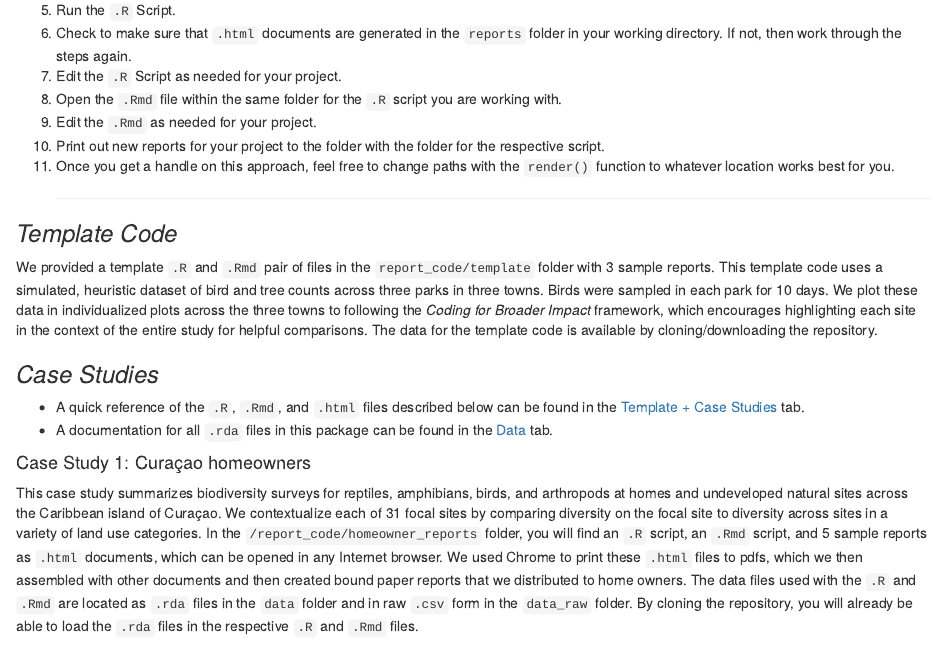
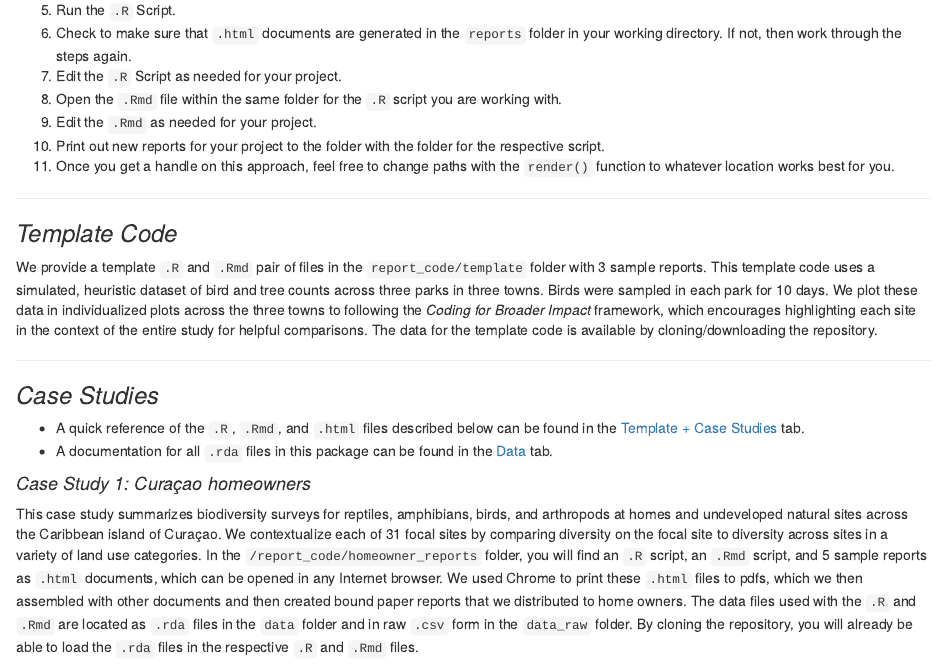
Before and after one commit to dbturner/c4bi, an R Markdown document (vignettes/c4bi.Rmd): the page in a window 1100 px wide, from 860 px down. Rendered offline with R 4.5, knitr and Pandoc, with nearby package versions.

Commit message:
Update home page and Get Started page

```diff
--- a/vignettes/c4bi.Rmd
+++ b/vignettes/c4bi.Rmd
@@ -42,17 +43,18 @@ install.packages("here")
 9. Edit the `.Rmd` as needed for your project.
 10. Print out new reports for your project to the folder with the folder for the respective script.
 11. Once you get a handle on this approach, feel free to change paths with the `render()` function to whatever location works best for you.
+
 <hr>
 
 ### _Template Code_
 
-We provided a template `.R` and `.Rmd` pair of files in the `report_code/template` folder with 3 sample reports. This template code uses a simulated, heuristic dataset of bird and tree counts across three parks in three towns. Birds were sampled in each park for 10 days. We plot these data in individualized plots across the three towns to following the _Coding for Broader Impact_ framework, which encourages highlighting each site in the context of the entire study for helpful comparisons. The data for the template code is available by cloning/downloading the repository.
-
+We provide a template `.R` and `.Rmd` pair of files in the `report_code/template` folder with 3 sample reports. This template code uses a simulated, heuristic dataset of bird and tree counts across three parks in three towns. Birds were sampled in each park for 10 days. We plot these data in individualized plots across the three towns to following the _Coding for Broader Impact_ framework, which encourages highlighting each site in the context of the entire study for helpful comparisons. The data for the template code is available by cloning/downloading the repository.
+<hr>
 
 ### _Case Studies_
 
   * A quick reference of the `.R`, `.Rmd`, and `.html` files described below can be found in the [Template + Case Studies](https://dbturner.github.io/c4bi/articles/index.html) tab.
   * A documentation for all `.rda` files in this package can be found in the [Data](https://dbturner.github.io/c4bi/reference/index.html) tab.
 
-#### Case Study 1: Curaçao homeowners
+#### _Case Study 1: Curaçao homeowners_
 This case study summarizes biodiversity surveys for reptiles, amphibians, birds, and arthropods at homes and undeveloped natural sites across the Caribbean island of Curaçao. We contextualize each of 31 focal sites by comparing diversity on the focal site to diversity across sites in a variety of land use categories. In the `/report_code/homeowner_reports` folder, you will find an `.R` script, an `.Rmd` script, and 5 sample reports as `.html` documents, which can be opened in any Internet browser. We used Chrome to print these `.html` files to pdfs, which we then assembled with other documents and then created bound paper reports that we distributed to home owners. The data files used with the `.R` and `.Rmd` are located as `.rda` files in the `data` folder and in raw `.csv` form in the `data_raw` folder. By cloning the repository, you will already be able to load the `.rda` files in the respective `.R` and `.Rmd` files.
```
Also changed, not shown: docs/pkgdown.yml, vignettes/c4bi.Rmd (5 more changed lines), 1 other file.
